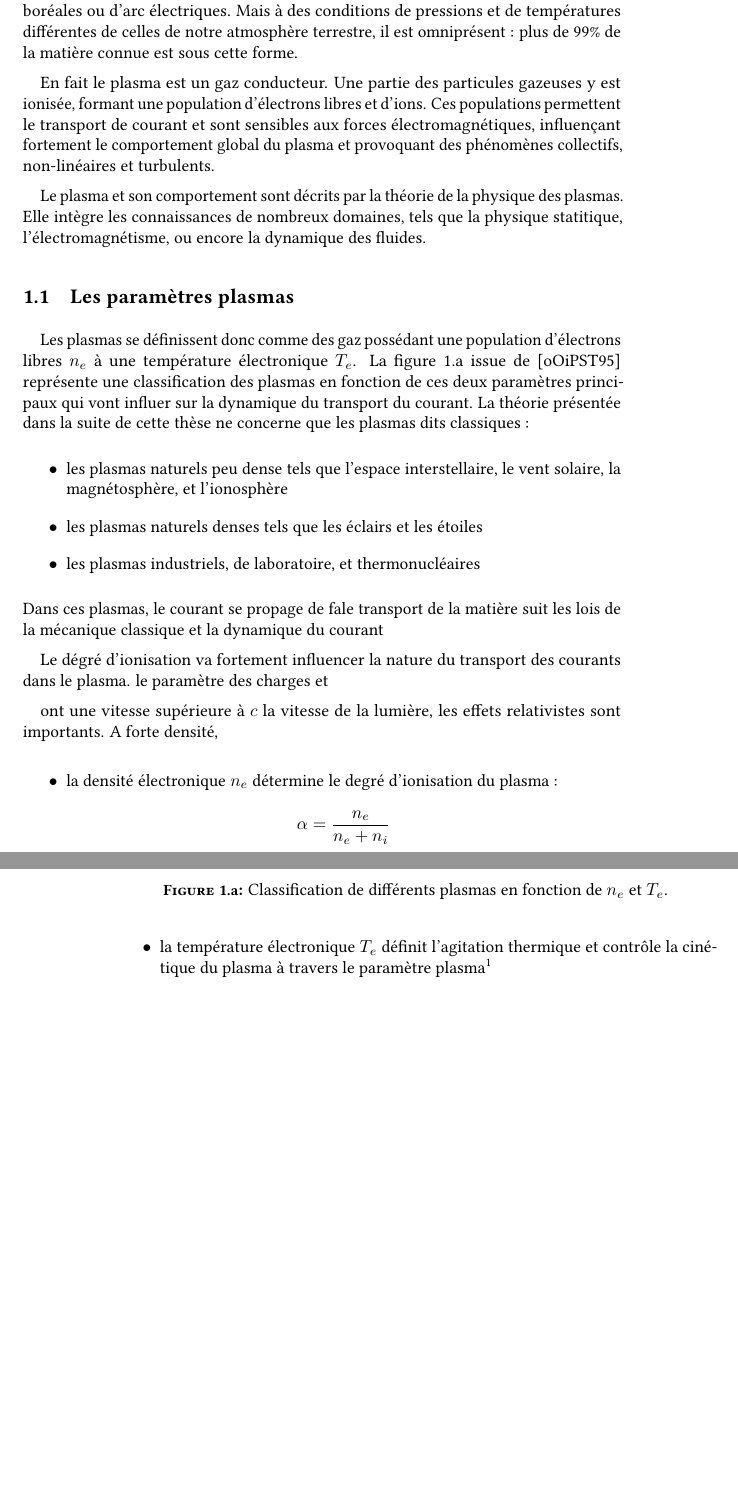
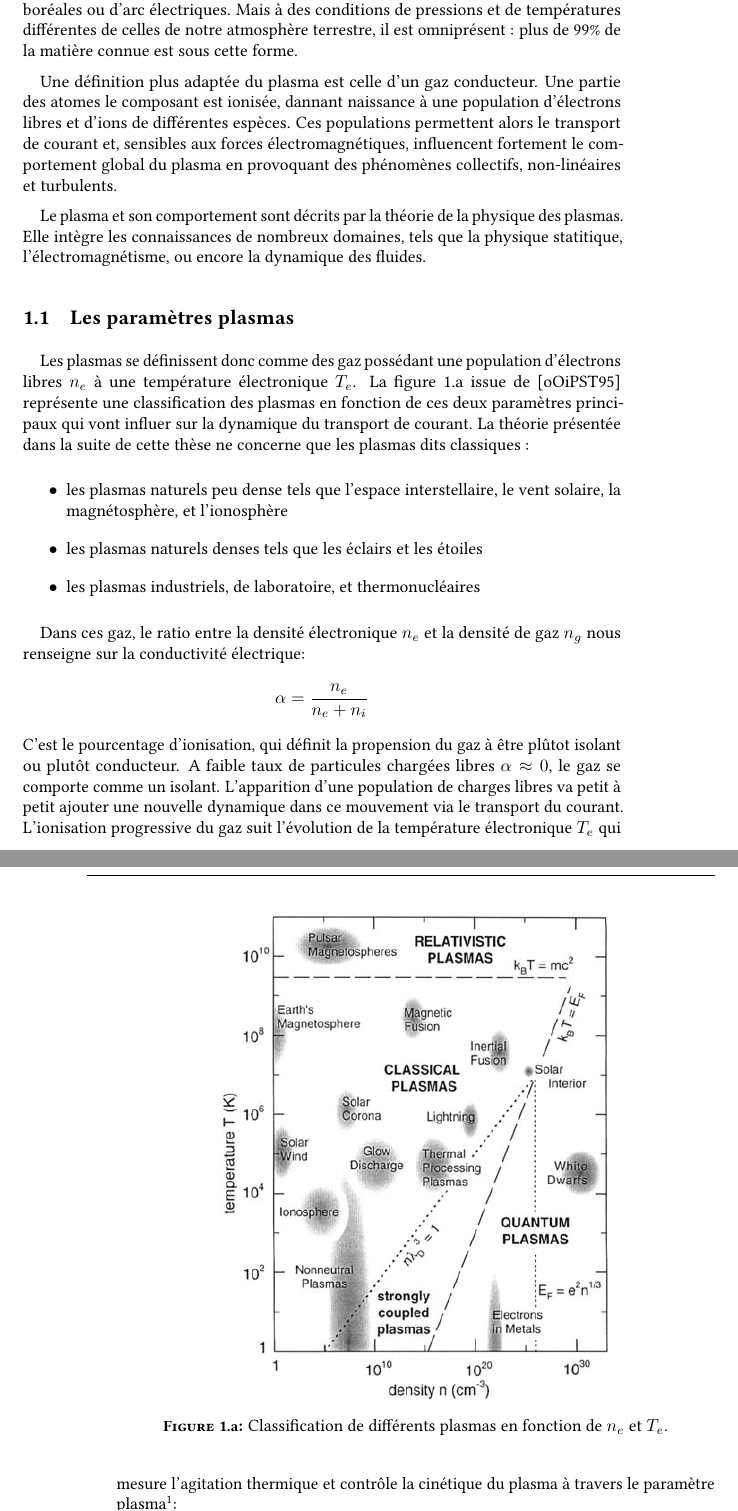
Before and after one commit to futtersack/these, a LaTeX thesis (These.tex, which reads plasmaPhysics.tex): two parts of pages 18 and 19 of 67, joined at a grey line, cut so that both start at the same text, the shorter picture padded with empty space. Compiled offline with pdfLaTeX.

Commit message:
23/10
Signed-off-by: Romain Futtersack <futtersack@et.esiea.fr>

```diff
--- a/plasmaPhysics.tex
+++ b/plasmaPhysics.tex
@@ -9,11 +9,11 @@
 		terrestre, il est omniprésent : plus de 99\% de la matière connue est sous
 		cette forme.
 
-		En fait le plasma est un gaz conducteur. Une partie des
-		particules gazeuses y est ionisée, formant une population
-		d'électrons libres et d'ions. Ces populations permettent le transport de
-		courant et sont sensibles aux forces électromagnétiques, influençant
-		fortement le comportement global du plasma et provoquant des phénomènes
+		Une définition plus adaptée du plasma est celle d'un gaz conducteur. Une partie des
+		atomes le composant est ionisée, dannant naissance à une population
+		d'électrons libres et d'ions de différentes espèces. Ces populations permettent alors
+		le transport de courant et, sensibles aux forces électromagnétiques, influencent
+		fortement le comportement global du plasma en provoquant des phénomènes
 		collectifs, non-linéaires et turbulents.
 
 		Le plasma et son comportement sont décrits par la théorie de la physique des
@@ -26,7 +26,7 @@
 			d'électrons libres $n_e$ à une température électronique $T_e$.
 			La figure \ref{zoologie} issue de \cite{national1995Plasma}
 			représente une classification des plasmas en fonction de ces deux paramètres
-			principaux qui vont influer sur la dynamique du transport du courant.
+			principaux qui vont influer sur la dynamique du transport de courant.
 			La théorie présentée dans la suite de cette thèse ne concerne que les plasmas
 			dits classiques :
 			\begin{itemize}
@@ -35,34 +35,25 @@
 			  \item les plasmas naturels denses tels que les éclairs et les étoiles
 			  \item les plasmas industriels, de laboratoire, et thermonucléaires
 			\end{itemize}
-			Dans ces plasmas, le courant se propage de fale transport de la matière suit
-			les lois de la mécanique classique et la dynamique du courant \begin{figure}[h]
+			\begin{figure}[h]
 				\centering
 				\includegraphics[height=100mm,width=80mm]{figures/zoologie.png}{\caption{Classification
 				de différents plasmas en fonction de $n_e$ et $T_e$.}\label{zoologie}}
 			\end{figure}
 
-
-
-			Le dégré d'ionisation va fortement influencer la nature du transport des courants dans le plasma.
-			le paramètre des charges et
-
-			ont une vitesse supérieure à $c$ la vitesse de la lumière, les effets
-			relativistes sont importants. A forte densité,
-
-
-
-		\begin{itemize}
-				\item la densité électronique $n_e$ détermine le degré d'ionisation du plasma :
+			Dans ces gaz, le ratio entre la densité électronique $n_e$ et la densité de gaz $n_g$ nous renseigne
+			sur la conductivité électrique:
 				$$\alpha=\frac{n_e}{n_e+n_i}$$
-				\item la température électronique $T_e$ définit
-			l'agitation thermique et contrôle la cinétique du plasma à travers le paramètre plasma\footnote{Le paramètre
-			plasma représente le ratio
+			C'est le pourcentage d'ionisation, qui définit la propension du gaz à être plûtot isolant ou plutôt
+			conducteur. A faible taux de particules chargées libres $\alpha\approx 0$, le gaz se comporte comme un isolant.
+			L'apparition d'une population de charges libres va petit à petit ajouter une nouvelle dynamique dans ce
+			mouvement via le transport du courant. L'ionisation progressive du gaz suit l'évolution de la température
+			électronique $T_e$ qui mesure l'agitation thermique et contrôle la cinétique du plasma à travers
+			le paramètre plasma\footnote{Le paramètre plasma représente le ratio
 			entre l'énergie thermique des électrons et leur énergie potentielle electrostatique coulombienne
 			\emph{ie.} l'inertie des électrons (et principalement leur agitation thermique desordonnée) contre les forces
-			d'interactions coulombiennes structurantes. La tendance au chaos, ou à l'ordonnancement.}
-			$$\Gamma=\frac{<E_p>}{<E_c>}=\frac{e^2n_e^{1/3}}{\epsilon_0 kT_e}$$
-			\end{itemize}
+			d'interactions coulombiennes structurantes. La tendance au chaos, ou à l'ordonnancement.}:
+				$$\Gamma=\frac{<E_p>}{<E_c>}=\frac{e^2n_e^{1/3}}{\epsilon_0 kT_e}$$
 
 		 Plasma parameter $\Lambda$ Debye sphere, Quasineutrality Debye length,
 		Electrostatic plasma frequency $\omega_c$
```
